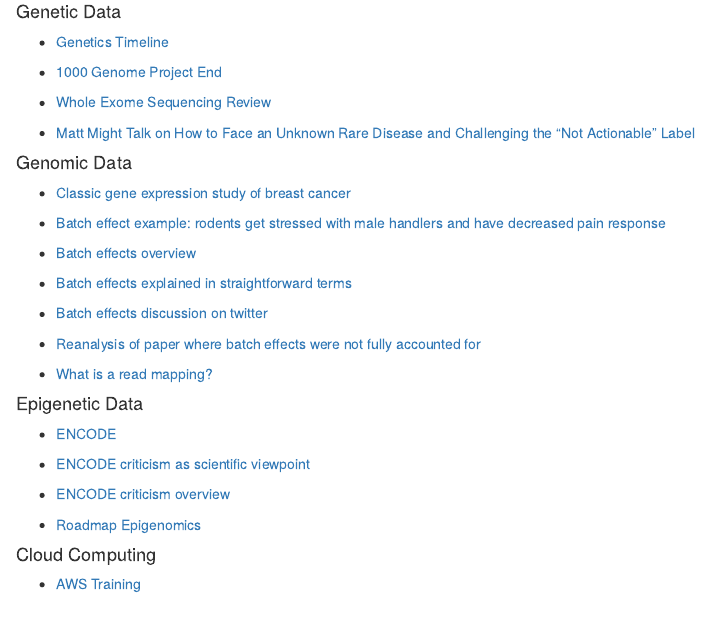
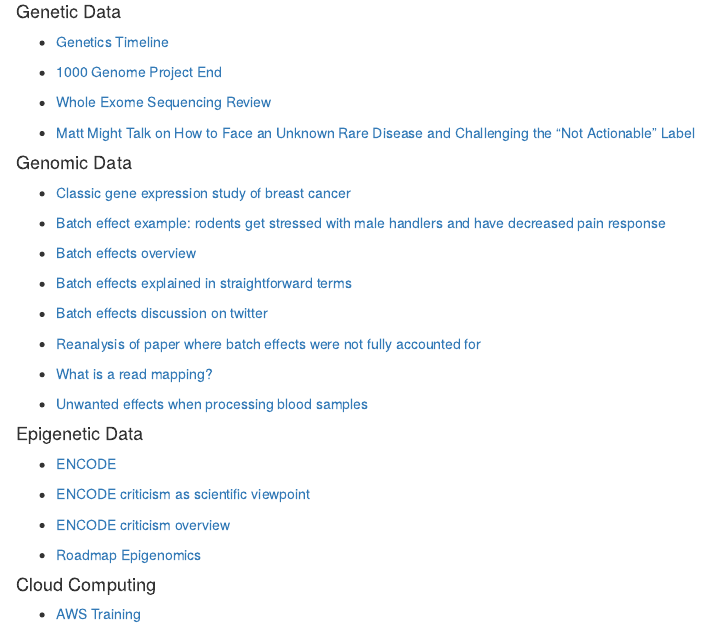
Before and after one commit to Tammybolten007/EPID600_2015, an R Markdown document (Module2_Optional_Reading.Rmd): the page in a window 1100 px wide, from 280 px down. The pictures show the output file Module2_Optional_Reading.html that the author committed with the source, opened offline.

Commit message:
batch effects

```diff
--- a/Module2_Optional_Reading.Rmd
+++ b/Module2_Optional_Reading.Rmd
@@ -44,6 +44,8 @@
 
 - [What is a read mapping?](https://liorpachter.wordpress.com/2015/11/01/what-is-a-read-mapping/)
 
+- [Unwanted effects when processing blood samples](http://www.pnas.org/content/111/47/16802.short)
+
 
 #### Epigenetic Data
 
```
Also changed, not shown: Module2_Optional_Reading.html.
